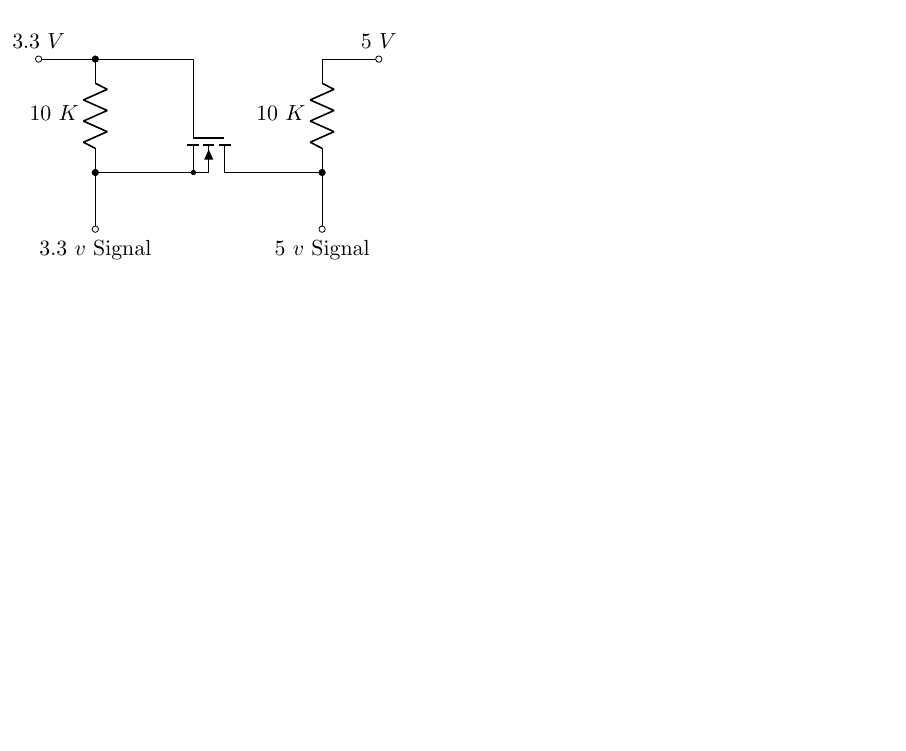
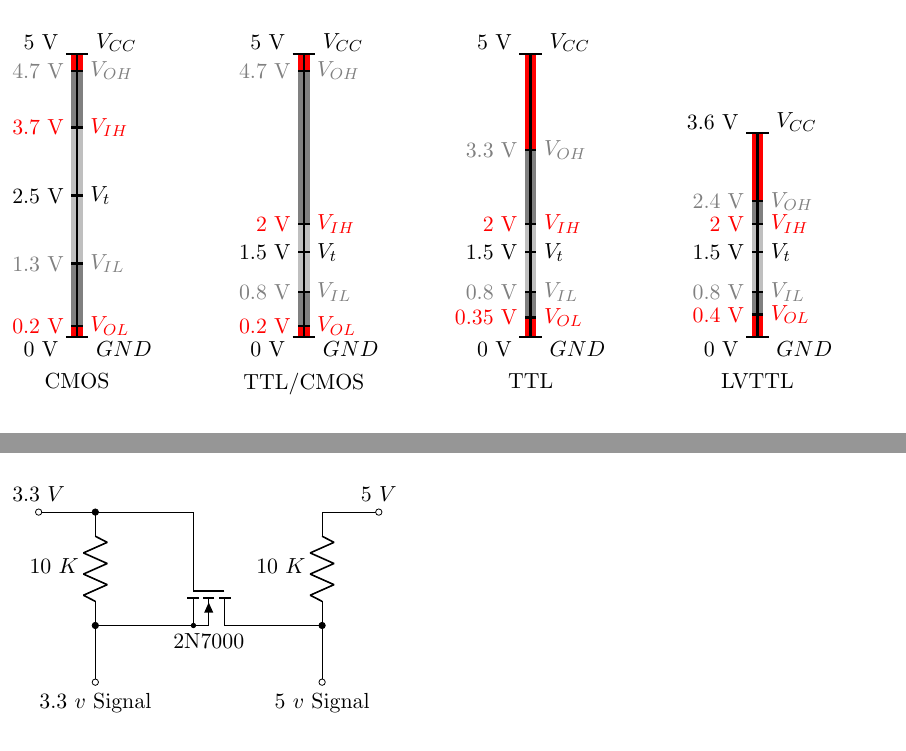
Before and after one commit to tlondero/LaboDeMicros, a LaTeX figure (Guia 1/Ejercicio-4/ImagenesEjercicio4/Draw.tex): page 2 of 2 before the commit and pages 2 and 3 of 3 after it, the two joined at a grey line, the shorter picture padded with empty space. Compiled offline with pdfLaTeX.

Commit message:
parete 3

```diff
--- a/Guia 1/Ejercicio-4/ImagenesEjercicio4/Draw.tex
+++ b/Guia 1/Ejercicio-4/ImagenesEjercicio4/Draw.tex
@@ -75,12 +75,29 @@
 \end{tikzpicture}
 \end{page}
 
+%DIBUJO 2
+\begin{page}
+\begin{tikzpicture}[yscale=1]
+
+	%#1 = Xpos #2 = name #3 = VOL #4 = VIL #5 = Vt #6 = VIH #7 = VOH #8 = VCC
+
+	\barra{0}{CMOS}{0.2}{1.3}{2.5}{3.7}{4.7}{5}
+
+	\barra{4}{TTL/CMOS}{0.2}{0.8}{1.5}{2}{4.7}{5}
+
+	\barra{8}{TTL}{0.35}{0.8}{1.5}{2}{3.3}{5}
+
+	\barra{12}{LVTTL}{0.4}{0.8}{1.5}{2}{2.4}{3.6}
+
+\end{tikzpicture}
+\end{page}
+
 %DIBUJO 3
 \begin{page}
 \begin{circuitikz}[american voltages]
 
 	\draw
-		(0,0) node[nigfete,solderdot, rotate = -90](fet){}
+		(0,0) node[nigfete,solderdot, rotate = -90, label=below:2N7000](fet){}
 
 		(fet.S) -| node[pos=.5, circ](r1){} (-2,-1) node[ocirc, label=below:$3.3 \ v$ Signal](){}
 		(fet.D) -| node[pos=.5, circ](r2){} (2,-1) node[ocirc, label=below:$5 \ v$ Signal](){}
```
Also changed, not shown: Guia 1/Ejercicio-4/ImagenesEjercicio4/Draw.pdf, Guia 1/Ejercicio-4/ImagenesEjercicio4/Draw.tex (8 more changed lines).
